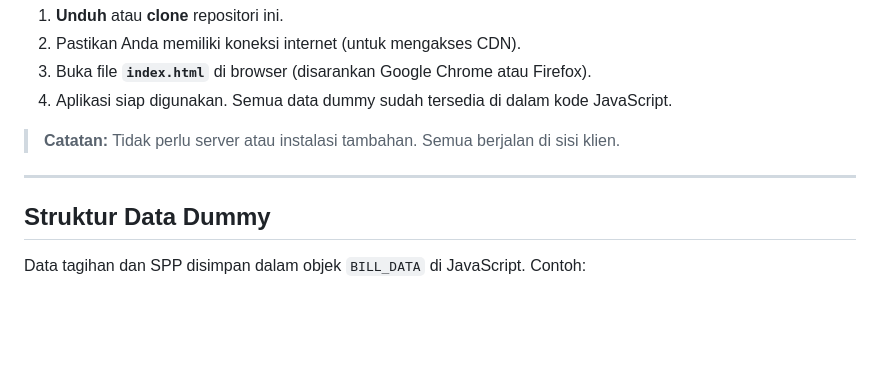
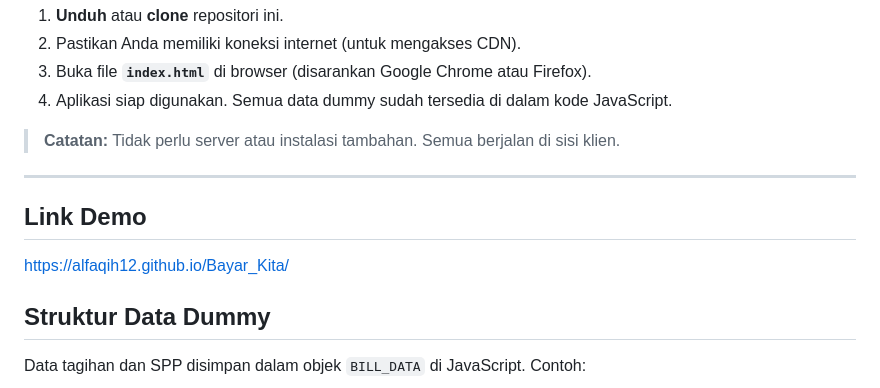
Before and after one commit to ALFaqih12/Bayar_Kita, a Markdown page: README.md, the part around the change. Drawn GitHub-style; blank space fills up the shorter version.

```diff
--- a/README.md
+++ b/README.md
@@ -106,6 +106,9 @@
 
 ---
 
+## Link Demo
+https://alfaqih12.github.io/Bayar_Kita/
+
 ## Struktur Data Dummy
 
 Data tagihan dan SPP disimpan dalam objek `BILL_DATA` di JavaScript. Contoh:
```
